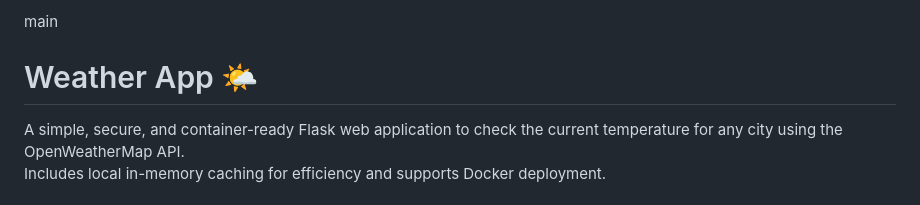
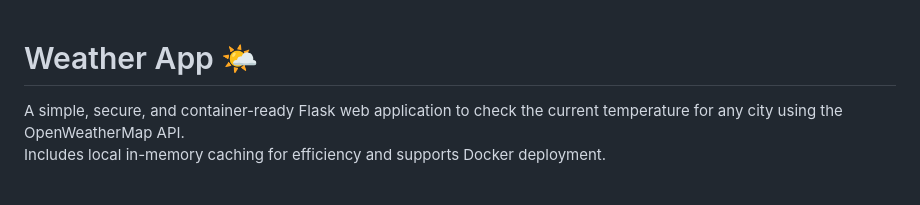
Before and after one commit to vbukstein/weather-app, a Markdown page: README.md, the part around the change. Drawn GitHub-style.

```diff
--- a/README.md
+++ b/README.md
@@ -1,4 +1,3 @@
-main
 <body>
 
 <h1>Weather App 🌤️</h1>
```
